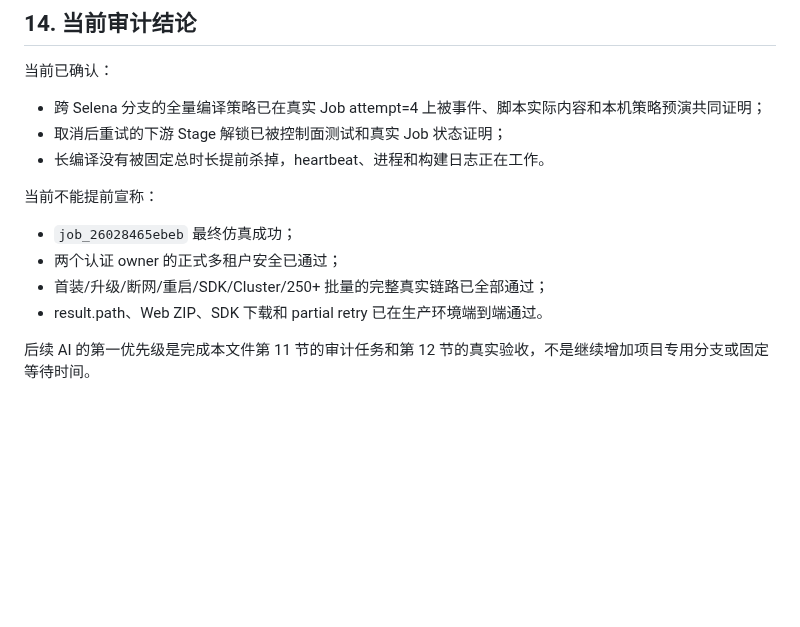
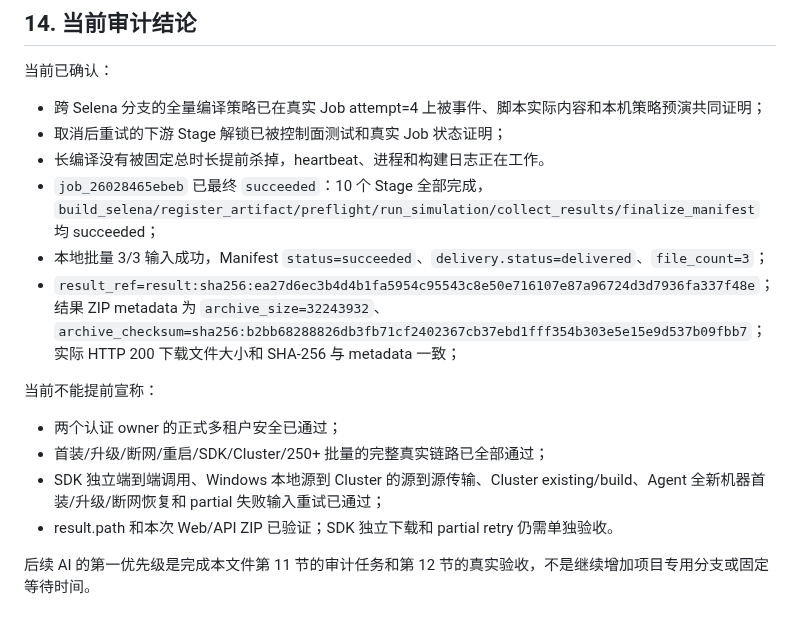
Before and after one commit to Bobs1121/radar-sim, a Markdown page: docs/handoffs/2026-08-17-radar-sim-service-scenarios-ai-execution-brief.md, the part around the change. Rendered like a GitHub page; blank space fills up the shorter version.

Commit message:
Record end-to-end local batch success

```diff
--- a/docs/handoffs/2026-08-17-radar-sim-service-scenarios-ai-execution-brief.md
+++ b/docs/handoffs/2026-08-17-radar-sim-service-scenarios-ai-execution-brief.md
@@ -766,12 +766,15 @@ build_slot = physical_device/workspace_binding_id/selena_script/output_root
 - 跨 Selena 分支的全量编译策略已在真实 Job attempt=4 上被事件、脚本实际内容和本机策略预演共同证明；
 - 取消后重试的下游 Stage 解锁已被控制面测试和真实 Job 状态证明；
 - 长编译没有被固定总时长提前杀掉，heartbeat、进程和构建日志正在工作。
+- `job_26028465ebeb` 已最终 `succeeded`：10 个 Stage 全部完成，`build_selena/register_artifact/preflight/run_simulation/collect_results/finalize_manifest` 均 succeeded；
+- 本地批量 3/3 输入成功，Manifest `status=succeeded`、`delivery.status=delivered`、`file_count=3`；
+- `result_ref=result:sha256:ea27d6ec3b4d4b1fa5954c95543c8e50e716107e87a96724d3d7936fa337f48e`；结果 ZIP metadata 为 `archive_size=32243932`、`archive_checksum=sha256:b2bb68288826db3fb71cf2402367cb37ebd1fff354b303e5e15e9d537b09fbb7`；实际 HTTP 200 下载文件大小和 SHA-256 与 metadata 一致；
 
 当前不能提前宣称：
 
-- `job_26028465ebeb` 最终仿真成功；
 - 两个认证 owner 的正式多租户安全已通过；
 - 首装/升级/断网/重启/SDK/Cluster/250+ 批量的完整真实链路已全部通过；
-- result.path、Web ZIP、SDK 下载和 partial retry 已在生产环境端到端通过。
+- SDK 独立端到端调用、Windows 本地源到 Cluster 的源到源传输、Cluster existing/build、Agent 全新机器首装/升级/断网恢复和 partial 失败输入重试已通过；
+- result.path 和本次 Web/API ZIP 已验证；SDK 独立下载和 partial retry 仍需单独验收。
 
 后续 AI 的第一优先级是完成本文件第 11 节的审计任务和第 12 节的真实验收，不是继续增加项目专用分支或固定等待时间。
```
